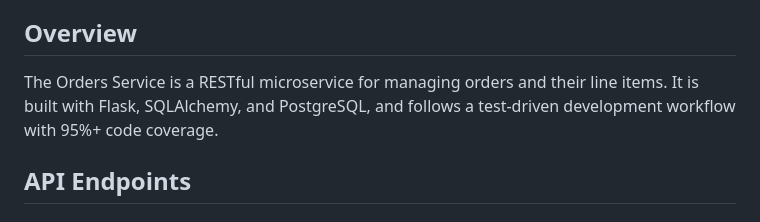
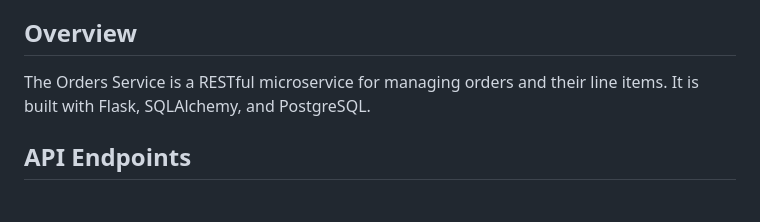
Before and after one commit to CSCI-GA-2820-SP26-003/orders, a Markdown page: README.md, the part around the change. Drawn GitHub-style.

```diff
--- a/README.md
+++ b/README.md
@@ -14,7 +14,7 @@ for use within an ecommerce platform.
 
 ## Overview
 
-The Orders Service is a RESTful microservice for managing orders and their line items. It is built with Flask, SQLAlchemy, and PostgreSQL, and follows a test-driven development workflow with 95%+ code coverage.
+The Orders Service is a RESTful microservice for managing orders and their line items. It is built with Flask, SQLAlchemy, and PostgreSQL.
 
 ## API Endpoints
 
```
